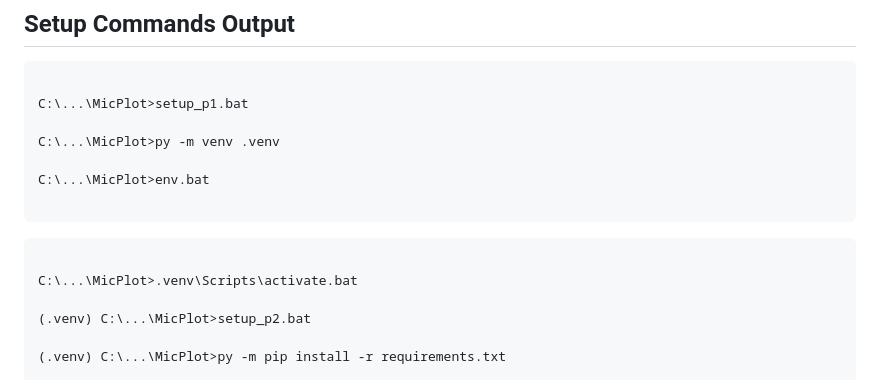
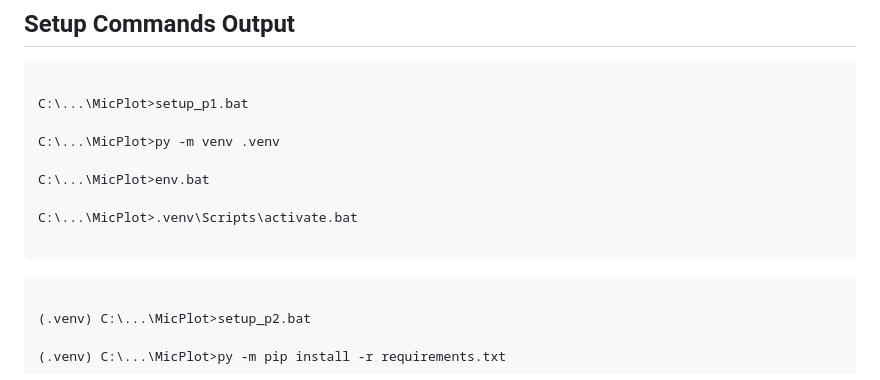
Before and after one commit to tomgxz/Mic-Plot-Generator, a Markdown page: README.md, the part around the change. Drawn GitHub-style.

Commit message:
Tweaks
Signed-off-by: Tom Lee <tomgxz.dev@gmail.com>

````diff
--- a/README.md
+++ b/README.md
@@ -71,11 +71,11 @@ C:\...\MicPlot>py -m venv .venv
 
 C:\...\MicPlot>env.bat
 
+C:\...\MicPlot>.venv\Scripts\activate.bat
+
 ```
 
 ```console
-
-C:\...\MicPlot>.venv\Scripts\activate.bat
 
 (.venv) C:\...\MicPlot>setup_p2.bat
 
````
